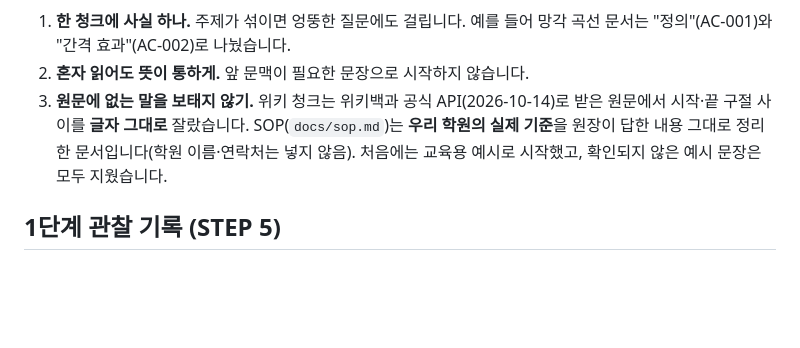
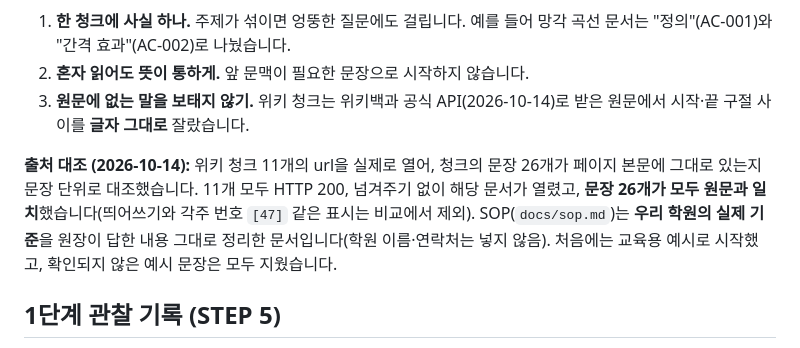
Before and after one commit to daum0809/moduassign, a Markdown page: README.md, the part around the change. Rendered like a GitHub page; blank space fills up the shorter version.

Commit message:
README: 위키 청크 11개 출처 대조 결과 기록
Co-Authored-By: Claude Opus 5.5 <noreply@anthropic.com>

```diff
--- a/README.md
+++ b/README.md
@@ -87,7 +87,9 @@ node src/ask.mjs "결석하면 보강은 언제까지 신청해야 해?"
 **청크 설계 원칙**
 1. **한 청크에 사실 하나.** 주제가 섞이면 엉뚱한 질문에도 걸립니다. 예를 들어 망각 곡선 문서는 "정의"(AC-001)와 "간격 효과"(AC-002)로 나눴습니다.
 2. **혼자 읽어도 뜻이 통하게.** 앞 문맥이 필요한 문장으로 시작하지 않습니다.
-3. **원문에 없는 말을 보태지 않기.** 위키 청크는 위키백과 공식 API(2026-10-14)로 받은 원문에서 시작·끝 구절 사이를 **글자 그대로** 잘랐습니다. SOP(`docs/sop.md`)는 **우리 학원의 실제 기준**을 원장이 답한 내용 그대로 정리한 문서입니다(학원 이름·연락처는 넣지 않음). 처음에는 교육용 예시로 시작했고, 확인되지 않은 예시 문장은 모두 지웠습니다.
+3. **원문에 없는 말을 보태지 않기.** 위키 청크는 위키백과 공식 API(2026-10-14)로 받은 원문에서 시작·끝 구절 사이를 **글자 그대로** 잘랐습니다.
+
+**출처 대조 (2026-10-14):** 위키 청크 11개의 url을 실제로 열어, 청크의 문장 26개가 페이지 본문에 그대로 있는지 문장 단위로 대조했습니다. 11개 모두 HTTP 200, 넘겨주기 없이 해당 문서가 열렸고, **문장 26개가 모두 원문과 일치**했습니다(띄어쓰기와 각주 번호 `[47]` 같은 표시는 비교에서 제외). SOP(`docs/sop.md`)는 **우리 학원의 실제 기준**을 원장이 답한 내용 그대로 정리한 문서입니다(학원 이름·연락처는 넣지 않음). 처음에는 교육용 예시로 시작했고, 확인되지 않은 예시 문장은 모두 지웠습니다.
 
 ## 1단계 관찰 기록 (STEP 5)
 
```
